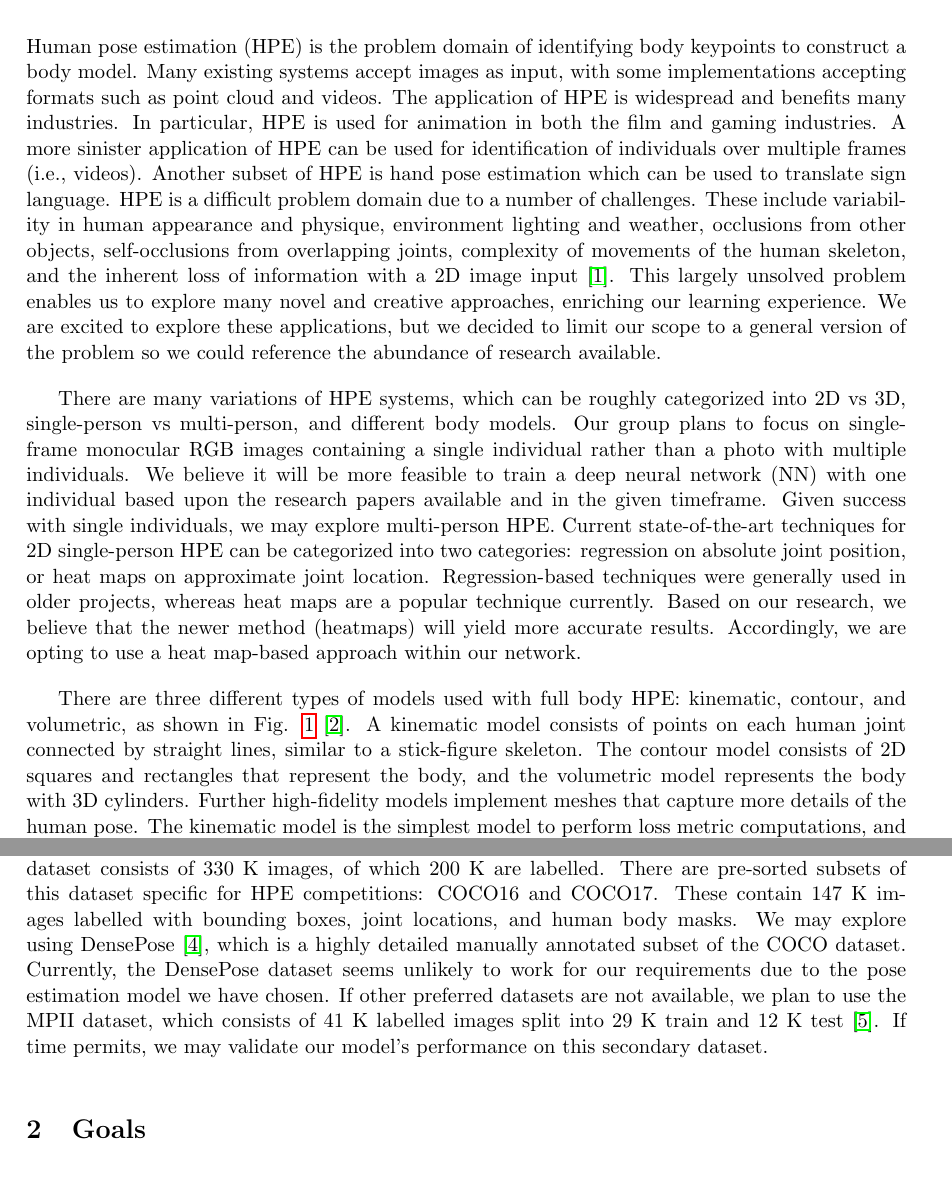
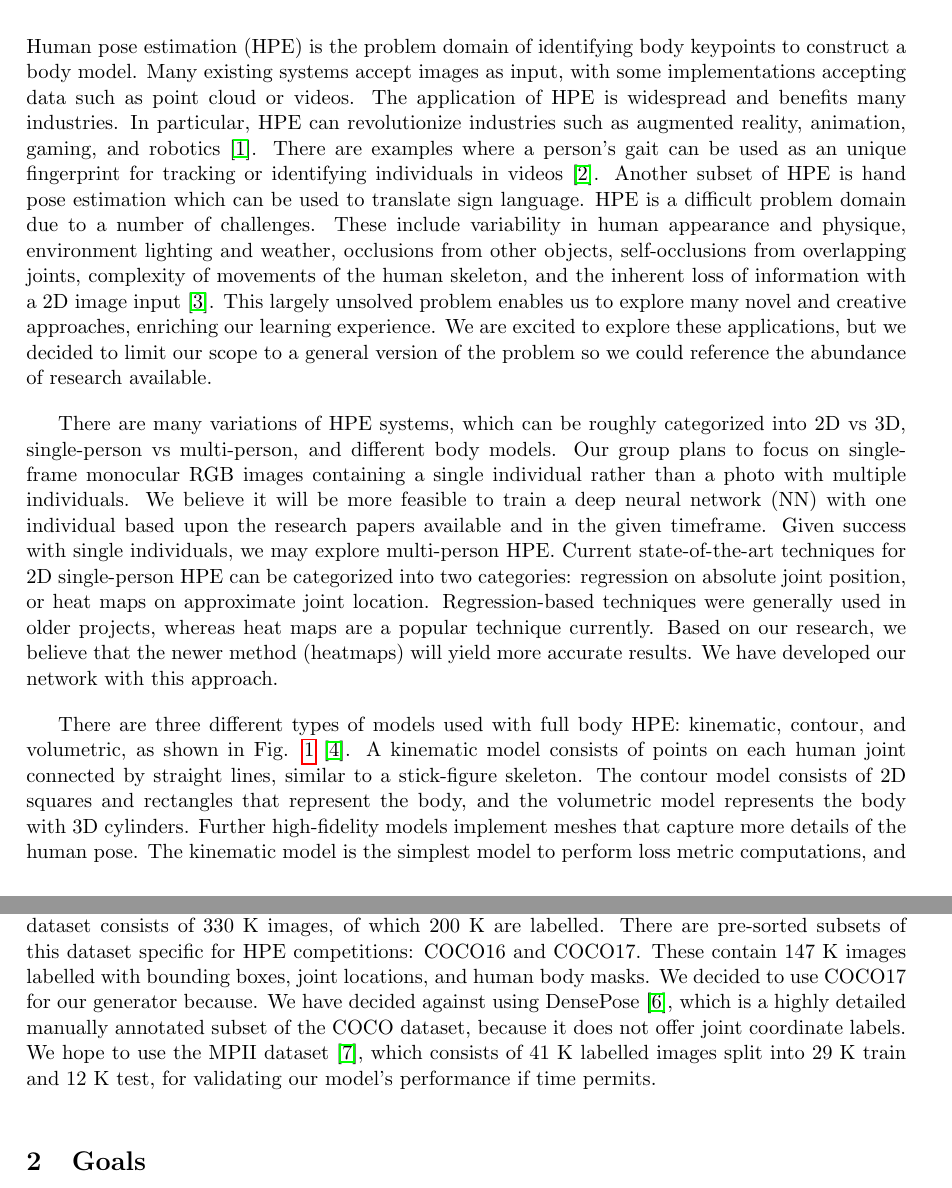
Before and after one commit to robertklee/COCO-Human-Pose, a LaTeX document (report/progress_report/progress_report.tex): two parts of pages 1 and 2 of 3, joined at a grey line, cut so that both start at the same text. Compiled offline with pdfLaTeX.

Commit message:
update problem section

```diff
--- a/report/progress_report/progress_report.tex
+++ b/report/progress_report/progress_report.tex
@@ -32,9 +32,9 @@
 
 \section{The Problem}
 
-Human pose estimation (HPE) is the problem domain of identifying body keypoints to construct a body model. Many existing systems accept images as input, with some implementations accepting formats such as point cloud and videos. The application of HPE is widespread and benefits many industries. In particular, HPE is used for animation in both the film and gaming industries. A more sinister application of HPE can be used for identification of individuals over multiple frames (i.e., videos). Another subset of HPE is hand pose estimation which can be used to translate sign language. HPE is a difficult problem domain due to a number of challenges. These include variability in human appearance and physique, environment lighting and weather, occlusions from other objects, self-occlusions from overlapping joints, complexity of movements of the human skeleton, and the inherent loss of information with a 2D image input \cite{Sigal2014}. This largely unsolved problem enables us to explore many novel and creative approaches, enriching our learning experience. We are excited to explore these applications, but we decided to limit our scope to a general version of the problem so we could reference the abundance of research available.
+Human pose estimation (HPE) is the problem domain of identifying body keypoints to construct a body model. Many existing systems accept images as input, with some implementations accepting data such as point cloud or videos. The application of HPE is widespread and benefits many industries. In particular, HPE can revolutionize industries such as augmented reality, animation, gaming, and robotics \cite{fritz_ai_hpe}. There are examples where a person’s gait can be used as an unique fingerprint for tracking or identifying individuals in videos \cite{ZENG_2012_92}. Another subset of HPE is hand pose estimation which can be used to translate sign language. HPE is a difficult problem domain due to a number of challenges. These include variability in human appearance and physique, environment lighting and weather, occlusions from other objects, self-occlusions from overlapping joints, complexity of movements of the human skeleton, and the inherent loss of information with a 2D image input \cite{Sigal2014}. This largely unsolved problem enables us to explore many novel and creative approaches, enriching our learning experience. We are excited to explore these applications, but we decided to limit our scope to a general version of the problem so we could reference the abundance of research available.
 
-There are many variations of HPE systems, which can be roughly categorized into 2D vs 3D, single-person vs multi-person, and different body models. Our group plans to focus on single-frame monocular RGB images containing a single individual rather than a photo with multiple individuals. We believe it will be more feasible to train a deep neural network (NN) with one individual based upon the research papers available and in the given timeframe. Given success with single individuals, we may explore multi-person HPE. Current state-of-the-art techniques for 2D single-person HPE can be categorized into two categories: regression on absolute joint position, or heat maps on approximate joint location. Regression-based techniques were generally used in older projects, whereas heat maps are a popular technique currently. Based on our research, we believe that the newer method (heatmaps) will yield more accurate results. Accordingly, we are opting to use a heat map-based approach within our network.
+There are many variations of HPE systems, which can be roughly categorized into 2D vs 3D, single-person vs multi-person, and different body models. Our group plans to focus on single-frame monocular RGB images containing a single individual rather than a photo with multiple individuals. We believe it will be more feasible to train a deep neural network (NN) with one individual based upon the research papers available and in the given timeframe. Given success with single individuals, we may explore multi-person HPE. Current state-of-the-art techniques for 2D single-person HPE can be categorized into two categories: regression on absolute joint position, or heat maps on approximate joint location. Regression-based techniques were generally used in older projects, whereas heat maps are a popular technique currently. Based on our research, we believe that the newer method (heatmaps) will yield more accurate results. We have developed our network with this approach.
 
 \begin{figure}
     \centering
@@ -45,7 +45,8 @@ There are many variations of HPE systems, which can be roughly categorized into
 
 There are three different types of models used with full body HPE: kinematic, contour, and volumetric, as shown in Fig. \ref{fig:body_model} \cite{Chen_2020}. A kinematic model consists of points on each human joint connected by straight lines, similar to a stick-figure skeleton. The contour model consists of 2D squares and rectangles that represent the body, and the volumetric model represents the body with 3D cylinders. Further high-fidelity models implement meshes that capture more details of the human pose. The kinematic model is the simplest model to perform loss metric computations, and thus is preferred by our group as a scope-limiting decision. Using a basic kinematic model will simplify the problem space and encourage us to focus on tangible results that can be used in real life applications. Our goal is to estimate a kinematic model for the individual in each picture.
 
-While there were many existing HPE datasets, very few perfectly matched our chosen requirements for the project. Any available datasets would need to be cleaned and processed. Many datasets contained assorted images that used different types of models for the pose estimation or consisted of multiple people in each image. Our primary choice is the COCO dataset \cite{coco_data}. This dataset consists of 330 K images, of which 200 K are labelled. There are pre-sorted subsets of this dataset specific for HPE competitions: COCO16 and COCO17. These contain 147 K images labelled with bounding boxes, joint locations, and human body masks. We may explore using DensePose \cite{densepose}, which is a highly detailed manually annotated subset of the COCO dataset. Currently, the DensePose dataset seems unlikely to work for our requirements due to the pose estimation model we have chosen. If other preferred datasets are not available, we plan to use the MPII dataset, which consists of 41 K labelled images split into 29 K train and 12 K test \cite{mpii}. If time permits, we may validate our model’s performance on this secondary dataset.
+While there were many existing HPE datasets, very few perfectly matched our chosen requirements for the project. Any available datasets would need to be cleaned and processed. Many datasets contained assorted images that used different types of models for the pose estimation or consisted of multiple people in each image. Our primary choice is the COCO dataset \cite{coco_data}. This dataset consists of 330 K images, of which 200 K are labelled. There are pre-sorted subsets of this dataset specific for HPE competitions: COCO16 and COCO17. These contain 147 K images labelled with bounding boxes, joint locations, and human body masks. We decided to use COCO17 for our generator because. We have decided against using DensePose \cite{densepose}, which is a highly detailed manually annotated subset of the COCO dataset, because it does not offer joint coordinate labels. We hope to use the MPII dataset \cite{mpii}, which consists of 41 K labelled images split into 29 K train and 12 K test, for validating our model’s performance if time permits.
+
 
 
 \section{Goals}
```
Also changed, not shown: report/progress_report/references.bib (+13 -0 lines), report/progress_report/progress_report.pdf.
